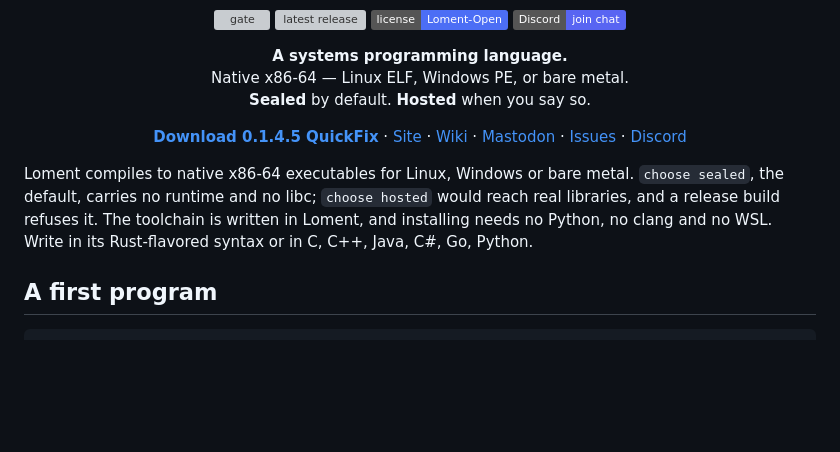
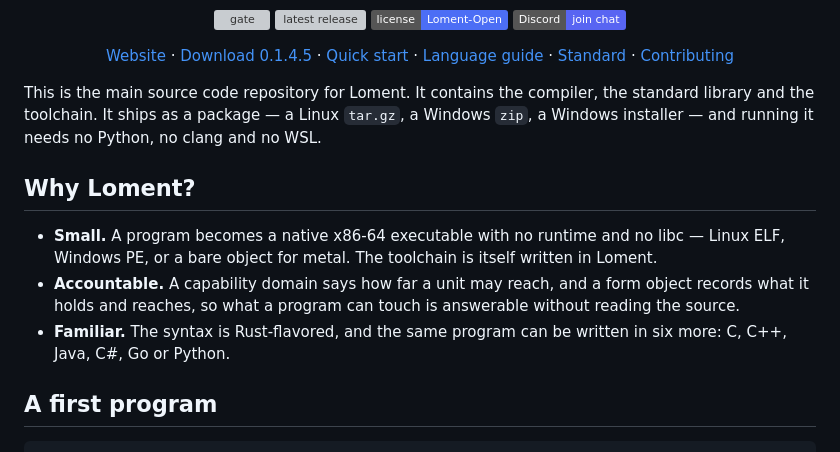
Before and after one commit to FujoJTOP/loment, a Markdown page: README.md, the part around one of its changes. Drawn GitHub-style; badges without logos; blank space fills up the shorter version; grey boxes are pictures that could not be loaded.

```diff
--- a/README.md
+++ b/README.md
@@ -10,24 +10,26 @@
 </p>
 
 <p align="center">
-  <b>A systems programming language.</b><br>
-  Native x86-64 — Linux ELF, Windows PE, or bare metal.<br>
-  <b>Sealed</b> by default. <b>Hosted</b> when you say so.
+  <a href="https://fujojtop.github.io/loment-site/">Website</a> ·
+  <a href="https://github.com/FujoJTOP/loment/releases/tag/v0.1.4.5-quickfix">Download 0.1.4.5</a> ·
+  <a href="QUICKSTART.md">Quick start</a> ·
+  <a href=".claude/skills/loment/SKILL.md">Language guide</a> ·
+  <a href="standard/LLS.md">Standard</a> ·
+  <a href="CONTRIBUTING.md">Contributing</a>
 </p>
 
-<p align="center">
-  <a href="https://github.com/FujoJTOP/loment/releases/tag/v0.1.4.5-quickfix"><b>Download 0.1.4.5 QuickFix</b></a> ·
-  <a href="https://fujojtop.github.io/loment-site/">Site</a> ·
-  <a href="https://loment.fandom.com/">Wiki</a> ·
-  <a href="https://mastodon.social/@Loment">Mastodon</a> ·
-  <a href="https://github.com/FujoJTOP/loment/issues">Issues</a> ·
-  <a href="https://discord.gg/rGw7NRNU">Discord</a>
-</p>
+This is the main source code repository for Loment. It contains the compiler, the standard
+library and the toolchain. It ships as a package — a Linux `tar.gz`, a Windows `zip`, a Windows
+installer — and running it needs no Python, no clang and no WSL.
 
-Loment compiles to native x86-64 executables for Linux, Windows or bare metal. `choose sealed`,
-the default, carries no runtime and no libc; `choose hosted` would reach real libraries, and a
-release build refuses it. The toolchain is written in Loment, and installing needs no Python,
-no clang and no WSL. Write in its Rust-flavored syntax or in C, C++, Java, C#, Go, Python.
+## Why Loment?
+
+- **Small.** A program becomes a native x86-64 executable with no runtime and no libc — Linux
+  ELF, Windows PE, or a bare object for metal. The toolchain is itself written in Loment.
+- **Accountable.** A capability domain says how far a unit may reach, and a form object records
+  what it holds and reaches, so what a program can touch is answerable without reading the source.
+- **Familiar.** The syntax is Rust-flavored, and the same program can be written in six more:
+  C, C++, Java, C#, Go or Python.
 
 ## A first program
 
```
Also changed, not shown: other parts of README.md (+15 -22 lines).
